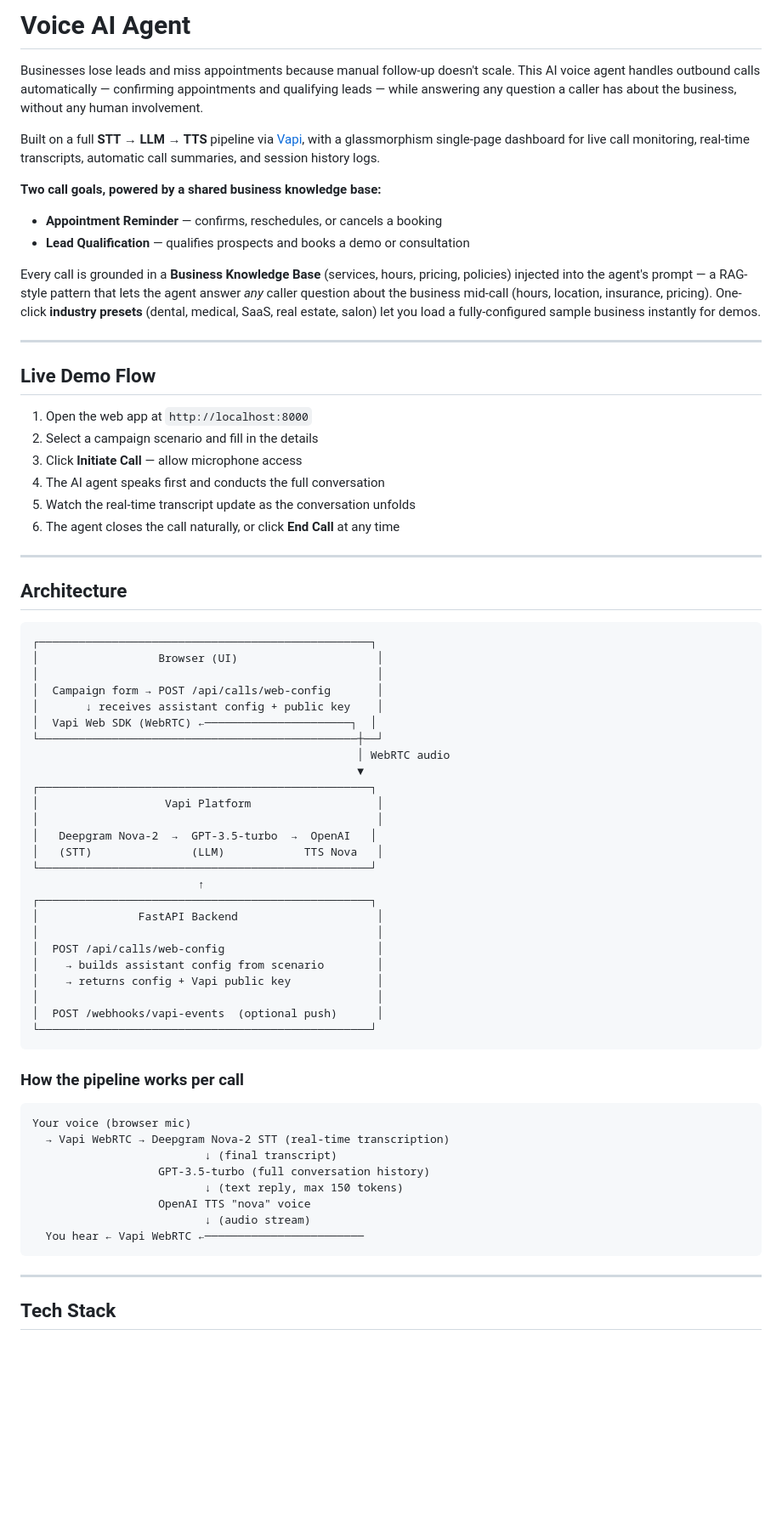
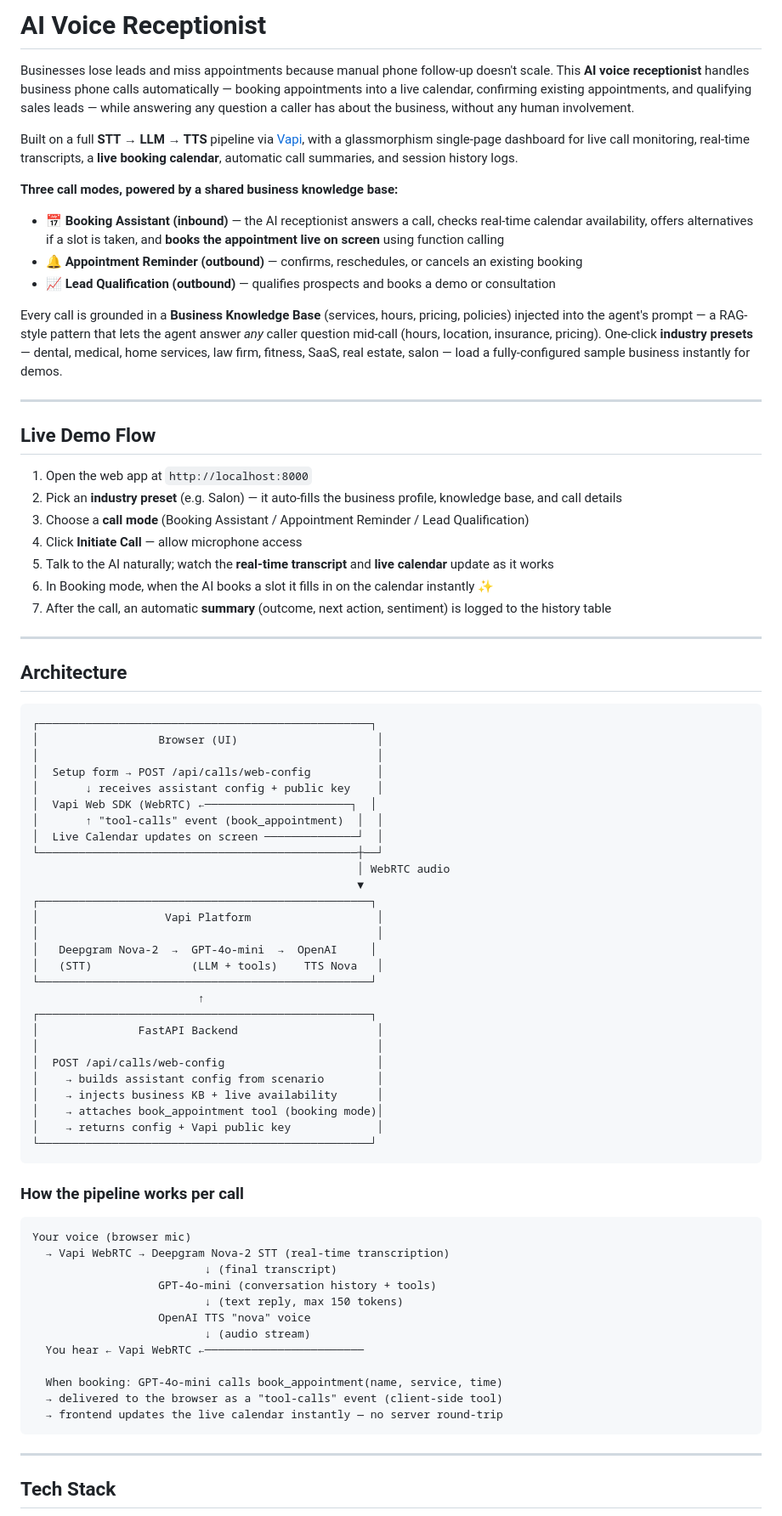
Before and after one commit to tashfeenraza297/AI-Voice-Receptionist, a Markdown page: README.md, the part around one of its changes. Shown at 85% size. GitHub-like rendering; blank space fills up the shorter version.

````diff
--- a/README.md
+++ b/README.md
@@ -1,25 +1,27 @@
-# Voice AI Agent
+# AI Voice Receptionist
 
-Businesses lose leads and miss appointments because manual follow-up doesn't scale. This AI voice agent handles outbound calls automatically — confirming appointments and qualifying leads — while answering any question a caller has about the business, without any human involvement.
+Businesses lose leads and miss appointments because manual phone follow-up doesn't scale. This **AI voice receptionist** handles business phone calls automatically — booking appointments into a live calendar, confirming existing appointments, and qualifying sales leads — while answering any question a caller has about the business, without any human involvement.
 
-Built on a full **STT → LLM → TTS** pipeline via [Vapi](https://vapi.ai), with a glassmorphism single-page dashboard for live call monitoring, real-time transcripts, automatic call summaries, and session history logs.
+Built on a full **STT → LLM → TTS** pipeline via [Vapi](https://vapi.ai), with a glassmorphism single-page dashboard for live call monitoring, real-time transcripts, a **live booking calendar**, automatic call summaries, and session history logs.
 
-**Two call goals, powered by a shared business knowledge base:**
-- **Appointment Reminder** — confirms, reschedules, or cancels a booking
-- **Lead Qualification** — qualifies prospects and books a demo or consultation
+**Three call modes, powered by a shared business knowledge base:**
+- **📅 Booking Assistant (inbound)** — the AI receptionist answers a call, checks real-time calendar availability, offers alternatives if a slot is taken, and **books the appointment live on screen** using function calling
+- **🔔 Appointment Reminder (outbound)** — confirms, reschedules, or cancels an existing booking
+- **📈 Lead Qualification (outbound)** — qualifies prospects and books a demo or consultation
 
-Every call is grounded in a **Business Knowledge Base** (services, hours, pricing, policies) injected into the agent's prompt — a RAG-style pattern that lets the agent answer *any* caller question about the business mid-call (hours, location, insurance, pricing). One-click **industry presets** (dental, medical, SaaS, real estate, salon) let you load a fully-configured sample business instantly for demos.
+Every call is grounded in a **Business Knowledge Base** (services, hours, pricing, policies) injected into the agent's prompt — a RAG-style pattern that lets the agent answer *any* caller question mid-call (hours, location, insurance, pricing). One-click **industry presets** — dental, medical, home services, law firm, fitness, SaaS, real estate, salon — load a fully-configured sample business instantly for demos.
 
 ---
 
 ## Live Demo Flow
 
 1. Open the web app at `http://localhost:8000`
-2. Select a campaign scenario and fill in the details
-3. Click **Initiate Call** — allow microphone access
-4. The AI agent speaks first and conducts the full conversation
-5. Watch the real-time transcript update as the conversation unfolds
-6. The agent closes the call naturally, or click **End Call** at any time
+2. Pick an **industry preset** (e.g. Salon) — it auto-fills the business profile, knowledge base, and call details
+3. Choose a **call mode** (Booking Assistant / Appointment Reminder / Lead Qualification)
+4. Click **Initiate Call** — allow microphone access
+5. Talk to the AI naturally; watch the **real-time transcript** and **live calendar** update as it works
+6. In Booking mode, when the AI books a slot it fills in on the calendar instantly ✨
+7. After the call, an automatic **summary** (outcome, next action, sentiment) is logged to the history table
 
 ---
 
@@ -29,17 +31,19 @@ Every call is grounded in a **Business Knowledge Base** (services, hours, pricin
 ┌──────────────────────────────────────────────────┐
 │                  Browser (UI)                     │
 │                                                   │
-│  Campaign form → POST /api/calls/web-config       │
+│  Setup form → POST /api/calls/web-config          │
 │       ↓ receives assistant config + public key    │
 │  Vapi Web SDK (WebRTC) ←──────────────────────┐  │
+│       ↑ "tool-calls" event (book_appointment)  │  │
+│  Live Calendar updates on screen ──────────────┘  │
 └────────────────────────────────────────────────┼──┘
                                                  │ WebRTC audio
                                                  ▼
 ┌──────────────────────────────────────────────────┐
 │                   Vapi Platform                   │
 │                                                   │
-│   Deepgram Nova-2  →  GPT-3.5-turbo  →  OpenAI   │
-│   (STT)               (LLM)            TTS Nova   │
+│   Deepgram Nova-2  →  GPT-4o-mini  →  OpenAI     │
+│   (STT)               (LLM + tools)    TTS Nova   │
 └──────────────────────────────────────────────────┘
                          ↑
 ┌──────────────────────────────────────────────────┐
@@ -47,9 +51,9 @@ Every call is grounded in a **Business Knowledge Base** (services, hours, pricin
 │                                                   │
 │  POST /api/calls/web-config                       │
 │    → builds assistant config from scenario        │
+│    → injects business KB + live availability      │
+│    → attaches book_appointment tool (booking mode)│
 │    → returns config + Vapi public key             │
-│                                                   │
-│  POST /webhooks/vapi-events  (optional push)      │
 └──────────────────────────────────────────────────┘
 ```
 
@@ -59,11 +63,15 @@ Every call is grounded in a **Business Knowledge Base** (services, hours, pricin
 Your voice (browser mic)
   → Vapi WebRTC → Deepgram Nova-2 STT (real-time transcription)
                           ↓ (final transcript)
-                   GPT-3.5-turbo (full conversation history)
+                   GPT-4o-mini (conversation history + tools)
                           ↓ (text reply, max 150 tokens)
                    OpenAI TTS "nova" voice
                           ↓ (audio stream)
   You hear ← Vapi WebRTC ←────────────────────────
+
+  When booking: GPT-4o-mini calls book_appointment(name, service, time)
+  → delivered to the browser as a "tool-calls" event (client-side tool)
+  → frontend updates the live calendar instantly — no server round-trip
 ```
 
 ---
````
Also changed, not shown: other parts of README.md (+27 -10 lines).
